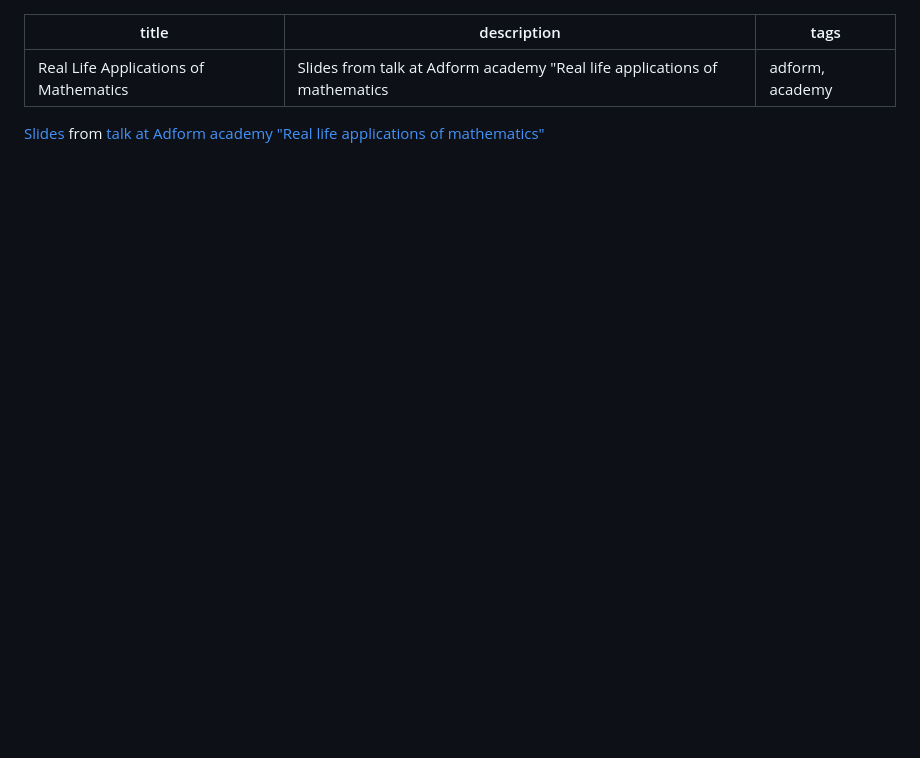
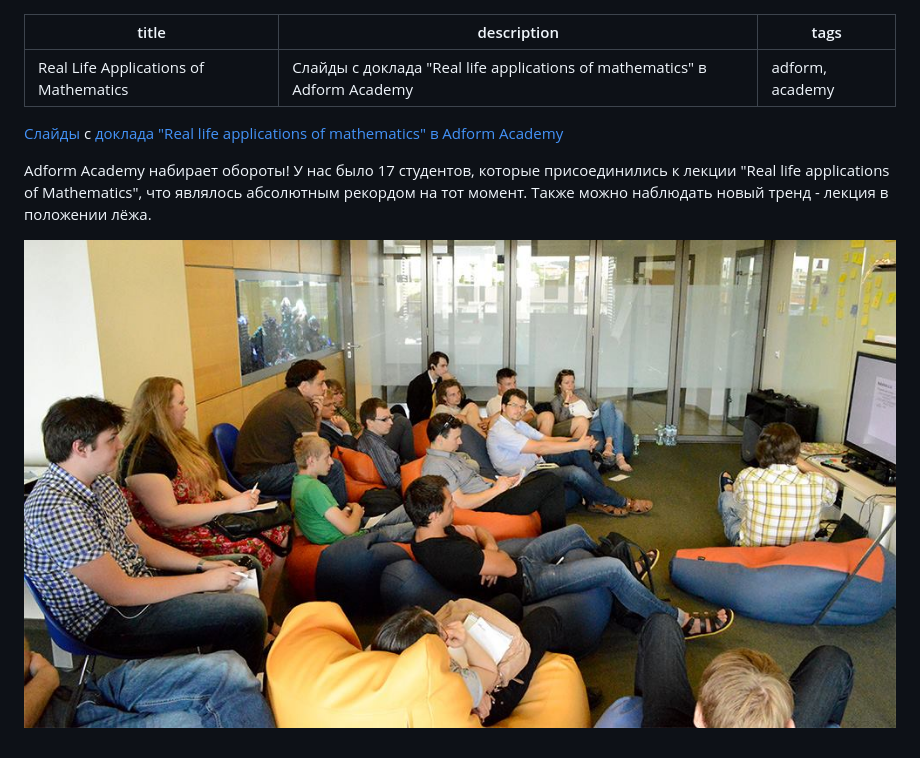
Before and after one commit to dimchansky/dimchansky.github.io, a Markdown page: posts/2013-07-09-real-life-applications-of-mathematics.markdown, the part around the change. GitHub-like rendering; pictures changed too: images/2013-07-09-real-life-applications-of-mathematics.jpg (added); blank space fills up the shorter version.

Commit message:
added nim-game-in-elm
real-life-applications-of-mathematics translated in russian, added photo

```diff
--- a/posts/2013-07-09-real-life-applications-of-mathematics.markdown
+++ b/posts/2013-07-09-real-life-applications-of-mathematics.markdown
@@ -1,7 +1,12 @@
 ---
 title: Real Life Applications of Mathematics
-description: Slides from talk at Adform academy "Real life applications of mathematics"
+description: Слайды с доклада "Real life applications of mathematics" в Adform Academy
 tags: adform, academy
 ---
 
-[Slides](/real-life-applications-of-mathematics/) from [talk at Adform academy "Real life applications of mathematics"](http://academy.adform.com/lectures-and-seminars/real-life-applications-of-mathematics/)
+[Слайды](/real-life-applications-of-mathematics/) с [доклада "Real life applications of mathematics" в Adform Аcademy](http://academy.adform.com/lectures-and-seminars/real-life-applications-of-mathematics/)
+
+Adform Academy набирает обороты! У нас было 17 студентов, которые присоединились к лекции "Real life applications of Mathematics", что являлось абсолютным
+рекордом на тот момент. Также можно наблюдать новый тренд - лекция в положении лёжа. <i class="fa fa-smile-o" />
+
+![Фотография с лекции "Real life applications of Mathematics"](/images/2013-07-09-real-life-applications-of-mathematics.jpg)
```
Also changed, not shown: posts/2014-08-18-nim-game-in-elm.markdown (added, +22 -0 lines).
